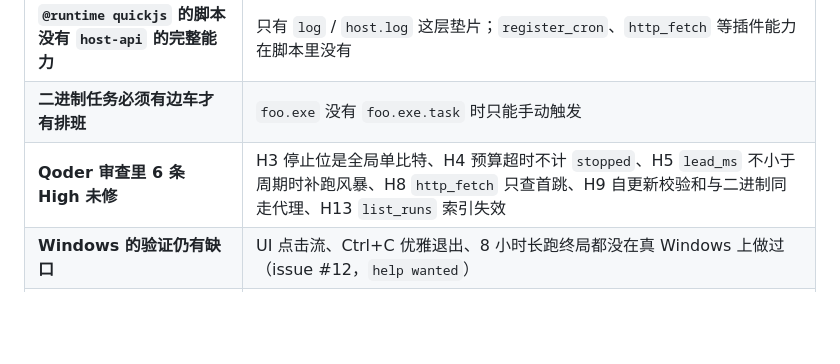
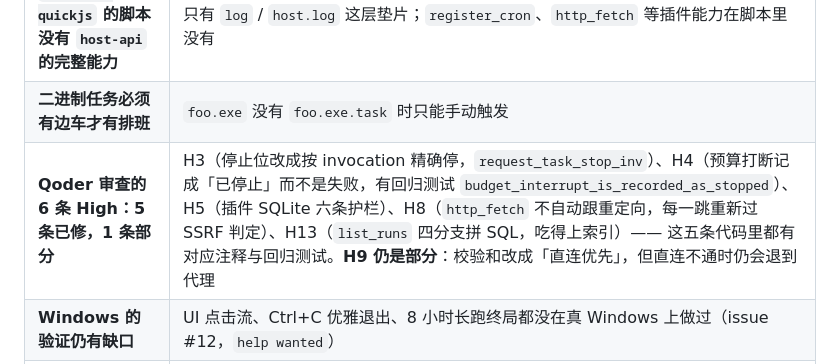
Before and after one commit to asunajs/panel, a Markdown page: CHANGELOG.md, the part around the change. Rendered like a GitHub page; blank space fills up the shorter version.

Commit message:
docs(changelog): 更正「6 条 High 未修」—— 5 条其实已修（各有回归测试），只有 H9 是部分

```diff
--- a/CHANGELOG.md
+++ b/CHANGELOG.md
@@ -51,7 +51,7 @@
 | **`.sh` 脚本在 Windows 上跑不了** | 用 `.cmd` / `.bat` / `.ps1` 代替（`@runtime exe`） |
 | **`@runtime quickjs` 的脚本没有 `host-api` 的完整能力** | 只有 `log` / `host.log` 这层垫片；`register_cron`、`http_fetch` 等插件能力在脚本里没有 |
 | **二进制任务必须有边车才有排班** | `foo.exe` 没有 `foo.exe.task` 时只能手动触发 |
-| **Qoder 审查里 6 条 High 未修** | H3 停止位是全局单比特、H4 预算超时不计 `stopped`、H5 `lead_ms` 不小于周期时补跑风暴、H8 `http_fetch` 只查首跳、H9 自更新校验和与二进制同走代理、H13 `list_runs` 索引失效 |
+| **Qoder 审查的 6 条 High：5 条已修，1 条部分** | H3（停止位改成按 invocation 精确停，`request_task_stop_inv`）、H4（预算打断记成「已停止」而不是失败，有回归测试 `budget_interrupt_is_recorded_as_stopped`）、H5（插件 SQLite 六条护栏）、H8（`http_fetch` 不自动跟重定向，每一跳重新过 SSRF 判定）、H13（`list_runs` 四分支拼 SQL，吃得上索引）—— 这五条代码里都有对应注释与回归测试。**H9 仍是部分**：校验和改成「直连优先」，但直连不通时仍会退到代理 |
 | **Windows 的验证仍有缺口** | UI 点击流、Ctrl+C 优雅退出、8 小时长跑终局都没在真 Windows 上做过（issue #12，`help wanted`） |
 | **7b 顶层 await 模块加载** | QuickJS 的 `async`/`await` 已支持，只剩模块加载那一层没做 |
 
```
